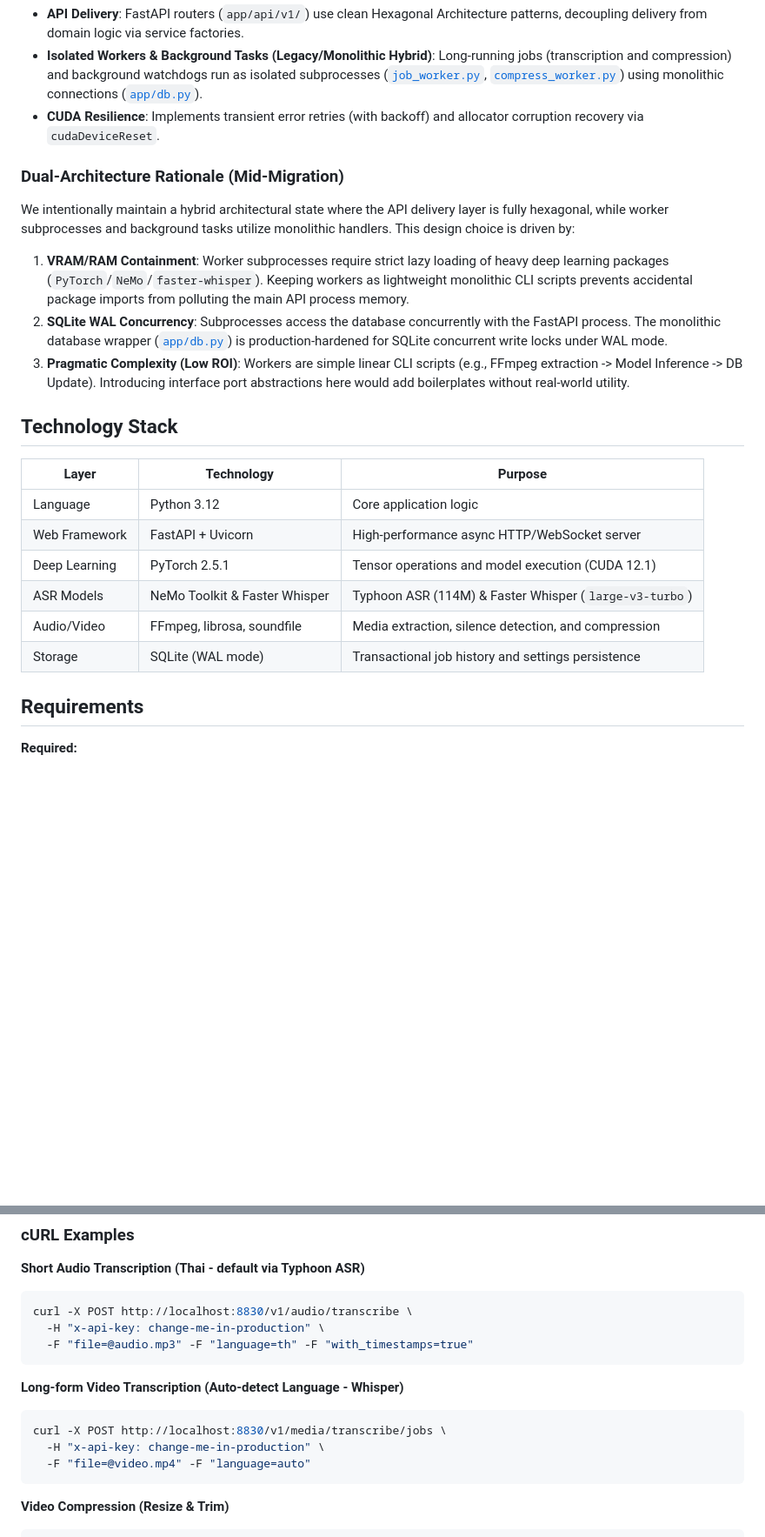
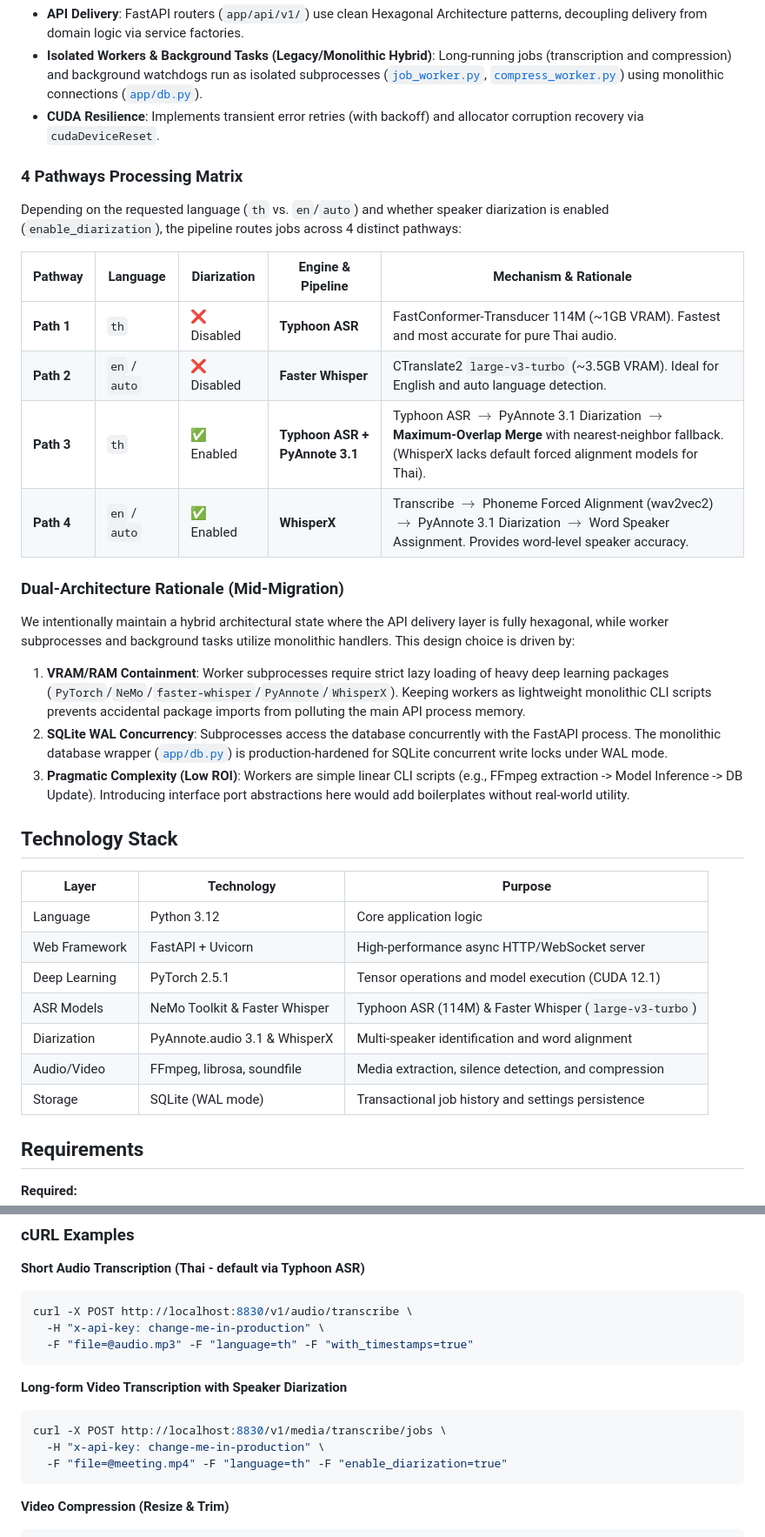
Before and after one commit to choonewza-pro/choonova-transcribe, a Markdown page: README.md, 2 parts joined by grey strips. Shown at 87% size. Rendered like a GitHub page; blank space fills up the shorter version.

Commit message:
docs(readme): add speaker diarization feature and 4 pathways documentation

````diff
--- a/README.md
+++ b/README.md
@@ -30,25 +31,37 @@ ChooNova Transcribe follows a Pragmatic Modular Monolith + Hexagonal Architectur
 - **Isolated Workers & Background Tasks (Legacy/Monolithic Hybrid)**: Long-running jobs (transcription and compression) and background watchdogs run as isolated subprocesses ([`job_worker.py`](file:///D:/_PROJECT_/choonova-transcribe/app/job_worker.py), [`compress_worker.py`](file:///D:/_PROJECT_/choonova-transcribe/app/compress_worker.py)) using monolithic connections ([`app/db.py`](file:///D:/_PROJECT_/choonova-transcribe/app/db.py)).
 - **CUDA Resilience**: Implements transient error retries (with backoff) and allocator corruption recovery via `cudaDeviceReset`.
 
+### 4 Pathways Processing Matrix
+
+Depending on the requested language (`th` vs. `en`/`auto`) and whether speaker diarization is enabled (`enable_diarization`), the pipeline routes jobs across 4 distinct pathways:
+
+| Pathway | Language | Diarization | Engine & Pipeline | Mechanism & Rationale |
+|---|---|---|---|---|
+| **Path 1** | `th` | ❌ Disabled | **Typhoon ASR** | FastConformer-Transducer 114M (~1GB VRAM). Fastest and most accurate for pure Thai audio. |
+| **Path 2** | `en` / `auto` | ❌ Disabled | **Faster Whisper** | CTranslate2 `large-v3-turbo` (~3.5GB VRAM). Ideal for English and auto language detection. |
+| **Path 3** | `th` | ✅ Enabled | **Typhoon ASR + PyAnnote 3.1** | Typhoon ASR $\rightarrow$ PyAnnote 3.1 Diarization $\rightarrow$ **Maximum-Overlap Merge** with nearest-neighbor fallback. (WhisperX lacks default forced alignment models for Thai). |
+| **Path 4** | `en` / `auto` | ✅ Enabled | **WhisperX** | Transcribe $\rightarrow$ Phoneme Forced Alignment (wav2vec2) $\rightarrow$ PyAnnote 3.1 Diarization $\rightarrow$ Word Speaker Assignment. Provides word-level speaker accuracy. |
+
 ### Dual-Architecture Rationale (Mid-Migration)
 
 We intentionally maintain a hybrid architectural state where the API delivery layer is fully hexagonal, while worker subprocesses and background tasks utilize monolithic handlers. This design choice is driven by:
 
-1. **VRAM/RAM Containment**: Worker subprocesses require strict lazy loading of heavy deep learning packages (`PyTorch`/`NeMo`/`faster-whisper`). Keeping workers as lightweight monolithic CLI scripts prevents accidental package imports from polluting the main API process memory.
+1. **VRAM/RAM Containment**: Worker subprocesses require strict lazy loading of heavy deep learning packages (`PyTorch`/`NeMo`/`faster-whisper`/`PyAnnote`/`WhisperX`). Keeping workers as lightweight monolithic CLI scripts prevents accidental package imports from polluting the main API process memory.
 2. **SQLite WAL Concurrency**: Subprocesses access the database concurrently with the FastAPI process. The monolithic database wrapper ([`app/db.py`](file:///D:/_PROJECT_/choonova-transcribe/app/db.py)) is production-hardened for SQLite concurrent write locks under WAL mode.
 3. **Pragmatic Complexity (Low ROI)**: Workers are simple linear CLI scripts (e.g., FFmpeg extraction -> Model Inference -> DB Update). Introducing interface port abstractions here would add boilerplates without real-world utility.
 
 
 ## Technology Stack
 
-| Layer         | Technology                 | Purpose                                              |
-| ------------- | -------------------------- | ---------------------------------------------------- |
-| Language      | Python 3.12                | Core application logic                               |
-| Web Framework | FastAPI + Uvicorn          | High-performance async HTTP/WebSocket server         |
-| Deep Learning | PyTorch 2.5.1              | Tensor operations and model execution (CUDA 12.1)    |
-| ASR Models    | NeMo Toolkit & Faster Whisper | Typhoon ASR (114M) & Faster Whisper (`large-v3-turbo`) |
-| Audio/Video   | FFmpeg, librosa, soundfile | Media extraction, silence detection, and compression |
-| Storage       | SQLite (WAL mode)          | Transactional job history and settings persistence   |
+| Layer         | Technology                            | Purpose                                              |
+| ------------- | ------------------------------------- | ---------------------------------------------------- |
+| Language      | Python 3.12                           | Core application logic                               |
+| Web Framework | FastAPI + Uvicorn                     | High-performance async HTTP/WebSocket server         |
+| Deep Learning | PyTorch 2.5.1                         | Tensor operations and model execution (CUDA 12.1)    |
+| ASR Models    | NeMo Toolkit & Faster Whisper         | Typhoon ASR (114M) & Faster Whisper (`large-v3-turbo`) |
+| Diarization   | PyAnnote.audio 3.1 & WhisperX         | Multi-speaker identification and word alignment      |
+| Audio/Video   | FFmpeg, librosa, soundfile            | Media extraction, silence detection, and compression |
+| Storage       | SQLite (WAL mode)                     | Transactional job history and settings persistence   |
 
 ## Requirements
 
@@ -199,13 +216,14 @@ curl -X POST http://localhost:8830/v1/audio/transcribe \
   -F "file=@audio.mp3" -F "language=th" -F "with_timestamps=true"
 ```
 
-**Long-form Video Transcription (Auto-detect Language - Whisper)**
+**Long-form Video Transcription with Speaker Diarization**
 
 ```bash
 curl -X POST http://localhost:8830/v1/media/transcribe/jobs \
   -H "x-api-key: change-me-in-production" \
-  -F "file=@video.mp4" -F "language=auto"
+  -F "file=@meeting.mp4" -F "language=th" -F "enable_diarization=true"
 ```
+
 
 **Video Compression (Resize & Trim)**
 
````
Also changed, not shown: other parts of README.md (+6 -1 lines).
